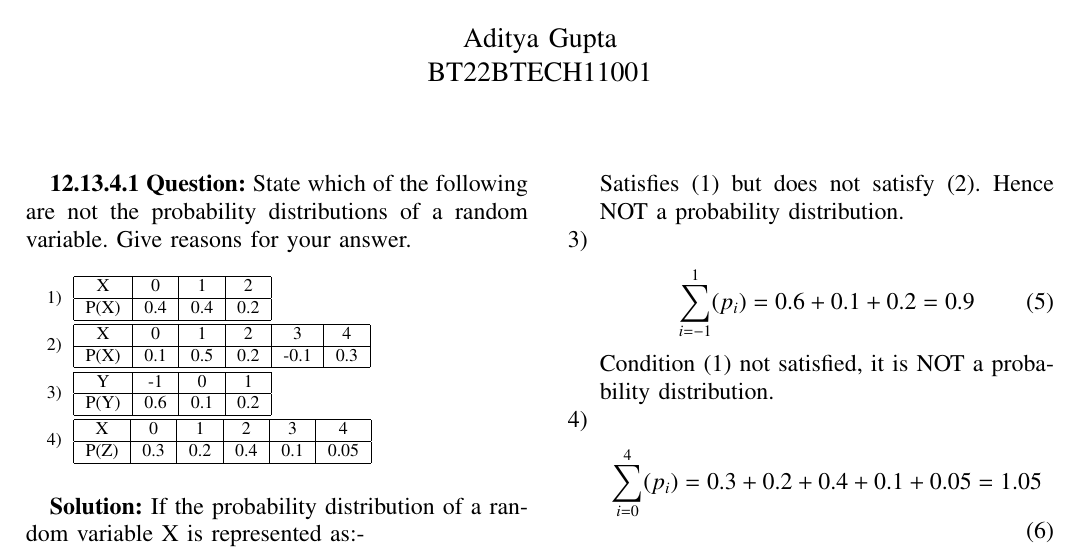
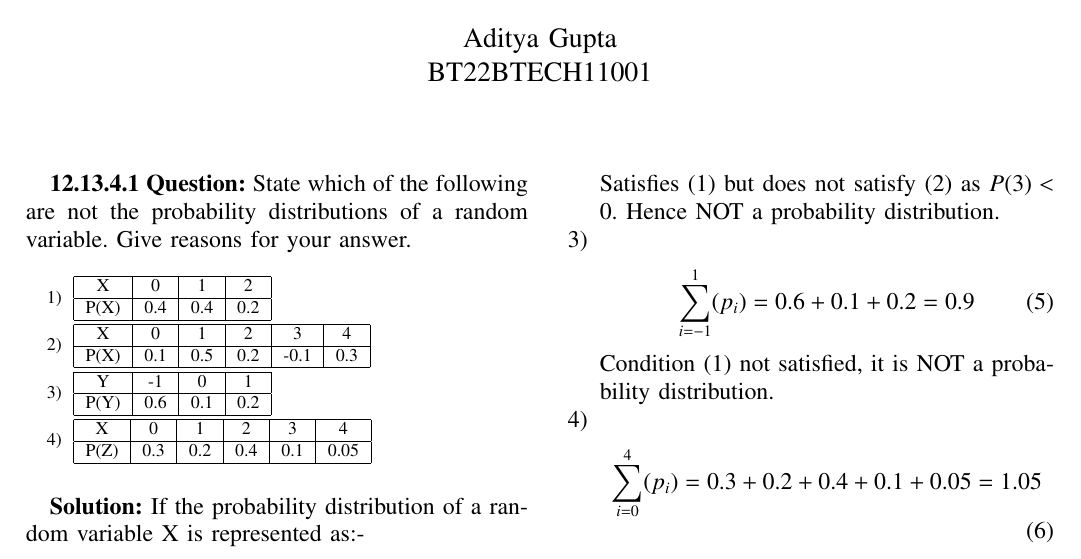
Before and after one commit to AdityaGupta101/AI1110, a LaTeX problem sheet (assignment1.tex): part of the page, cut so that both start at the same text. The pictures show the PDF file assignment1.pdf that the author committed with the source.

Commit message:
Add files via upload

```diff
--- a/assignment1.tex
+++ b/assignment1.tex
@@ -318,7 +318,7 @@ Hence for all cases the sum of P(X) should be equal to one. The second condition
    \begin{align}
    \sum_{i=0}^{4}(p_i) =0.1+0.5+0.2-0.1+0.3 = 1
    \end{align}
-Satisfies (1) but does not satisfy (2). Hence NOT a probability distribution.
+Satisfies (1) but does not satisfy (2) as $P(3)<0. $ Hence NOT a probability distribution.
  \item
    \begin{align}
        \sum_{i=-1}^{1}(p_i) =0.6+0.1+0.2= 0.9
```
Also changed, not shown: assignment1.pdf, 1 other file.
